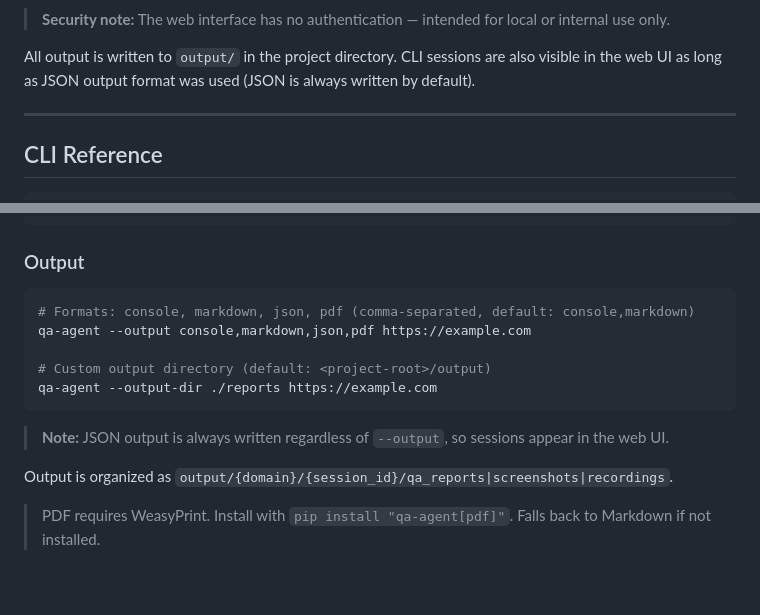
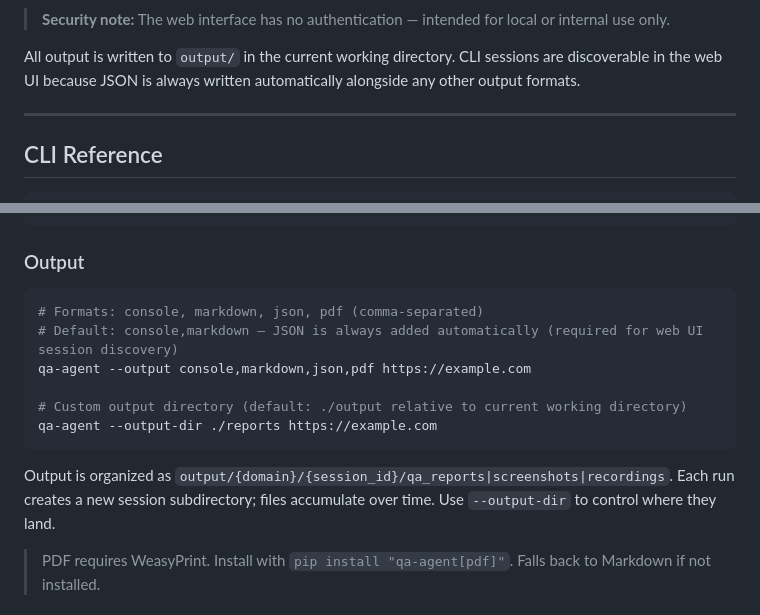
Before and after one commit to billrichards/qa-agent, a Markdown page: README.md, 2 parts joined by grey strips. Drawn GitHub-style; blank space fills up the shorter version.

Commit message:
Update README output dir and clarify JSON-always behavior
- Fix output directory description: was "project directory", now "current
  working directory" to match the pip-install fix
- Remove conflicting note that said JSON is always written while separately
  listing the default as console,markdown; fold the explanation into the
  --output comment so it reads as one consistent description
- Note that each run creates a new session subdirectory and files accumulate

https://claude.ai/code/session_014kBLJhWt9JN1NjTkvMTC9E

````diff
--- a/README.md
+++ b/README.md
@@ -193,7 +193,7 @@ qa-agent-web --host 0.0.0.0 --port 8080
 
 > **Security note:** The web interface has no authentication — intended for local or internal use only.
 
-All output is written to `output/` in the project directory. CLI sessions are also visible in the web UI as long as JSON output format was used (JSON is always written by default).
+All output is written to `output/` in the current working directory. CLI sessions are discoverable in the web UI because JSON is always written automatically alongside any other output formats.
 
 ---
 
@@ -252,16 +252,15 @@ qa-agent --header "Authorization: Bearer token123" https://example.com
 ### Output
 
 ```bash
-# Formats: console, markdown, json, pdf (comma-separated, default: console,markdown)
+# Formats: console, markdown, json, pdf (comma-separated)
+# Default: console,markdown — JSON is always added automatically (required for web UI session discovery)
 qa-agent --output console,markdown,json,pdf https://example.com
 
-# Custom output directory (default: <project-root>/output)
+# Custom output directory (default: ./output relative to current working directory)
 qa-agent --output-dir ./reports https://example.com
 ```
 
-> **Note:** JSON output is always written regardless of `--output`, so sessions appear in the web UI.
-
-Output is organized as `output/{domain}/{session_id}/qa_reports|screenshots|recordings`.
+Output is organized as `output/{domain}/{session_id}/qa_reports|screenshots|recordings`. Each run creates a new session subdirectory; files accumulate over time. Use `--output-dir` to control where they land.
 
 > PDF requires WeasyPrint. Install with `pip install "qa-agent[pdf]"`. Falls back to Markdown if not installed.
 
````
